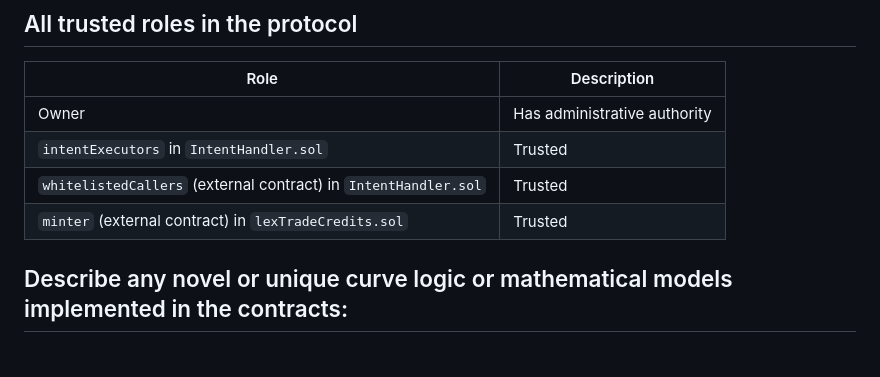
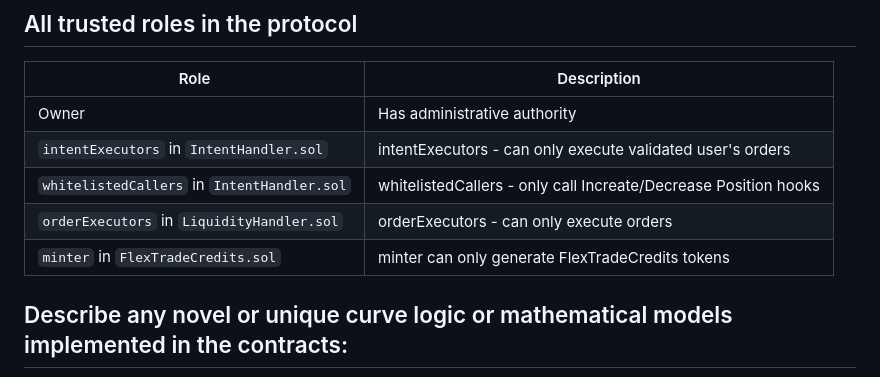
Before and after one commit to code-423n4/2024-12-flex-perpetuals, a Markdown page: README.md, the part around the change. GitHub-like rendering.

```diff
--- a/README.md
+++ b/README.md
@@ -209,9 +209,10 @@ None
 | Role                                | Description                       |
 | --------------------------------------- | ---------------------------- |
 | Owner                           | Has administrative authority                |
-| `intentExecutors` in `IntentHandler.sol`  | Trusted                       |
-| `whitelistedCallers` (external contract) in `IntentHandler.sol`  |  Trusted             |
-| `minter` (external contract) in `lexTradeCredits.sol`  | Trusted                       |
+| `intentExecutors` in `IntentHandler.sol`  |  intentExecutors - can only execute validated user's orders                       |
+| `whitelistedCallers` in `IntentHandler.sol`  |  whitelistedCallers - only call Increate/Decrease Position hooks             |
+| `orderExecutors` in `LiquidityHandler.sol` | orderExecutors - can only execute orders |
+| `minter` in `FlexTradeCredits.sol`  | minter can only generate FlexTradeCredits tokens                       |
 
 ## Describe any novel or unique curve logic or mathematical models implemented in the contracts:
 
```
